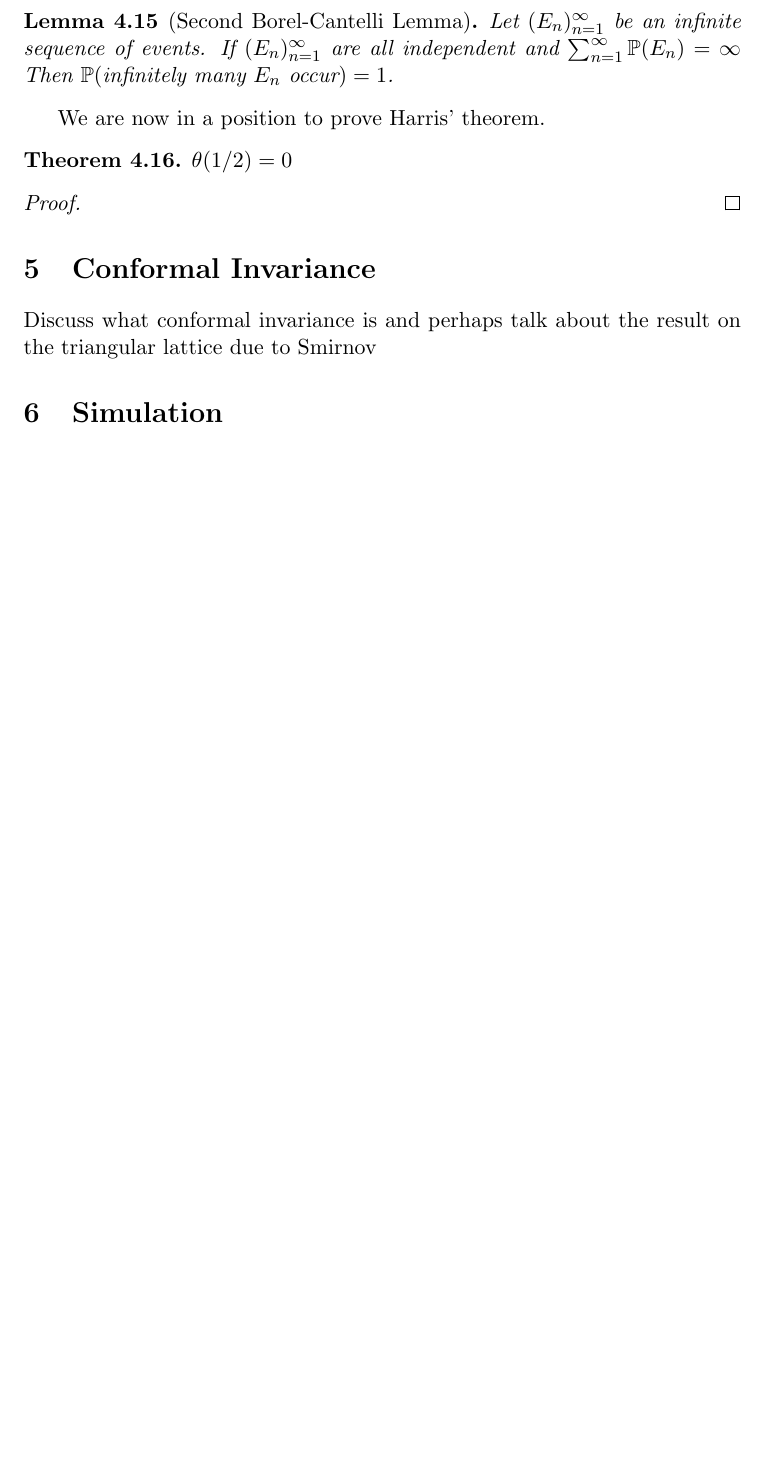
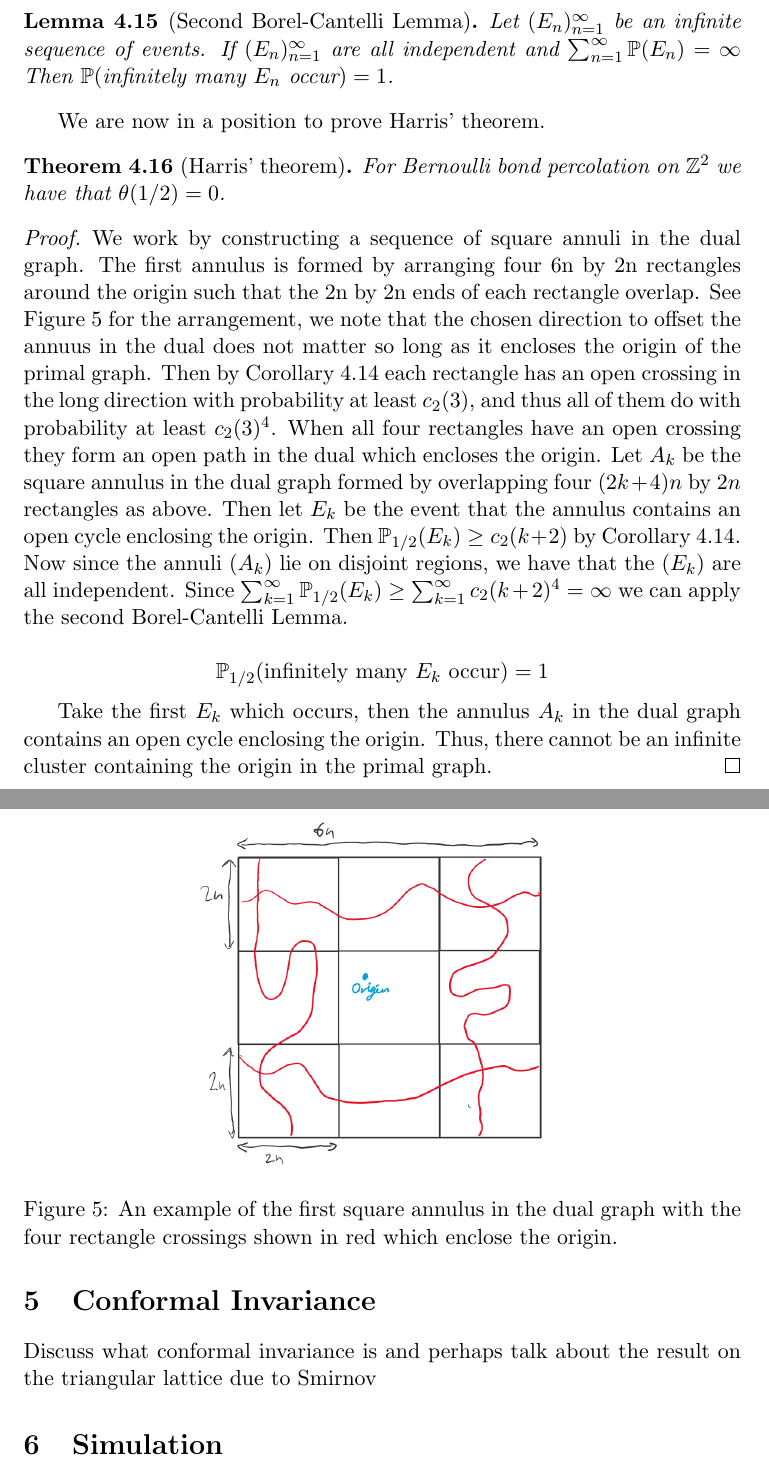
Before and after one commit to JonathanMarriott/percolation-project, a LaTeX document (percolation.tex): part of page 19 of 27 before the commit and two parts of pages 19 and 20 of 28 after it, the two joined at a grey line, cut so that both start at the same text, the shorter picture padded with empty space. Compiled offline with pdfLaTeX.

Commit message:
Proof of Harris' Theorem completed with figures

```diff
--- a/percolation.tex
+++ b/percolation.tex
@@ -692,12 +698,24 @@ We now need one more result before we can prove Harris' Theorem, the second Bore
 
 We are now in a position to prove Harris' theorem.
 
-\begin{theorem}
-	$\theta(1/2) = 0$
+\begin{theorem}[Harris' theorem]
+	For Bernoulli bond percolation on $\ints^2$ we have that $\theta(1/2) = 0$.
 \end{theorem}
 
 \begin{proof}
+	We work by constructing a sequence of square annuli in the dual graph. The first annulus is formed by arranging four 6n by 2n rectangles around the origin such that the 2n by 2n ends of each rectangle overlap. See Figure~\ref{fig:squareAnnulus} for the arrangement, we note that the chosen direction to offset the annuus in the dual does not matter so long as it encloses the origin of the primal graph.
+	\begin{figure}
+		\centering
+		\includegraphics[scale=0.48]{drawings/squareAnnulus.png}
+		\caption{An example of the first square annulus in the dual graph with the four rectangle crossings shown in red which enclose the origin.}
+		\label{fig:squareAnnulus}
+	\end{figure}
+	Then by Corollary~\ref{rectangleBound} each rectangle has an open crossing in the long direction with probability at least $c_2(3)$, and thus all of them do with probability at least $c_2(3)^4$. When all four rectangles have an open crossing they form an open path in the dual which encloses the origin. Let $A_k$ be the square annulus in the dual graph formed by overlapping four $(2k+4)n$ by $2n$ rectangles as above. Then let $E_k$ be the event that the annulus contains an open cycle enclosing the origin. Then $\prbhlf(E_k) \geq c_2(k+2)$ by Corollary~\ref{rectangleBound}. Now since the annuli $(A_k)$ lie on disjoint regions, we have that the $(E_k)$ are all independent.
+	Since $\sum_{k=1}^{\infty}\prbhlf(E_k) \geq \sum_{k=1}^{\infty}c_2(k+2)^4 = \infty$ we can apply the second Borel-Cantelli Lemma.
 
+	$$\prbhlf(\text{infinitely many }E_k\text{ occur}) = 1$$
+
+	Take the first $E_k$ which occurs, then the annulus $A_k$ in the dual graph contains an open cycle enclosing the origin. Thus, there cannot be an infinite cluster containing the origin in the primal graph.
 \end{proof}
 
 
```
Also changed, not shown: drawings/doubleRectangle.png (added), drawings/squareAnnulus.png (added), percolation.pdf, percolation.tex (12 more changed lines).
